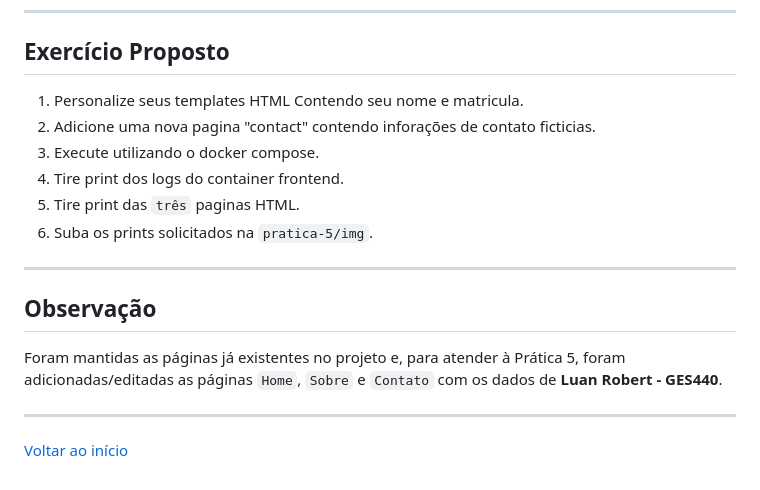
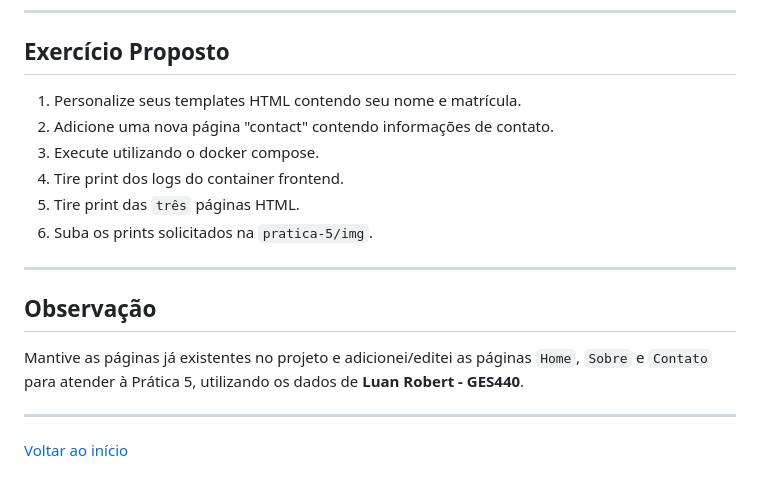
Before and after one commit to luanrobert07/aula_6, a Markdown page: README.md, the part around the change. Drawn GitHub-style.

Commit message:
feat: ajuste readme com observações

```diff
--- a/README.md
+++ b/README.md
@@ -237,18 +237,18 @@ Para rodar o projeto:
 
 ## Exercício Proposto
 
-1. Personalize seus templates HTML Contendo seu nome e matricula.
-2. Adicione uma nova pagina "contact" contendo inforações de contato ficticias.
-2. Execute utilizando o docker compose.
-3. Tire print dos logs do container frontend.
-4. Tire print das `três` paginas HTML.
-5. Suba os prints solicitados na `pratica-5/img`.
+1. Personalize seus templates HTML contendo seu nome e matrícula.
+2. Adicione uma nova página "contact" contendo informações de contato.
+3. Execute utilizando o docker compose.
+4. Tire print dos logs do container frontend.
+5. Tire print das `três` páginas HTML.
+6. Suba os prints solicitados na `pratica-5/img`.
 
 ---
 
 ## Observação
 
-Foram mantidas as páginas já existentes no projeto e, para atender à Prática 5, foram adicionadas/editadas as páginas `Home`, `Sobre` e `Contato` com os dados de **Luan Robert - GES440**.
+Mantive as páginas já existentes no projeto e adicionei/editei as páginas `Home`, `Sobre` e `Contato` para atender à Prática 5, utilizando os dados de **Luan Robert - GES440**.
 
 ---
 
```
